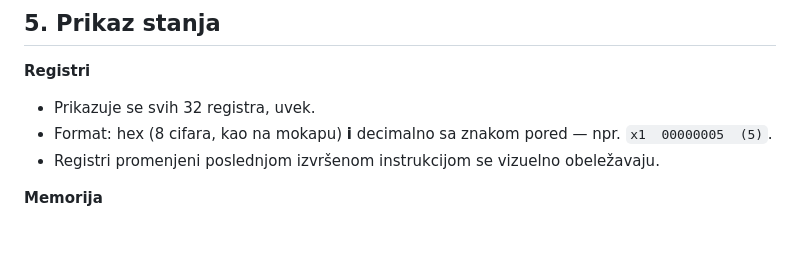
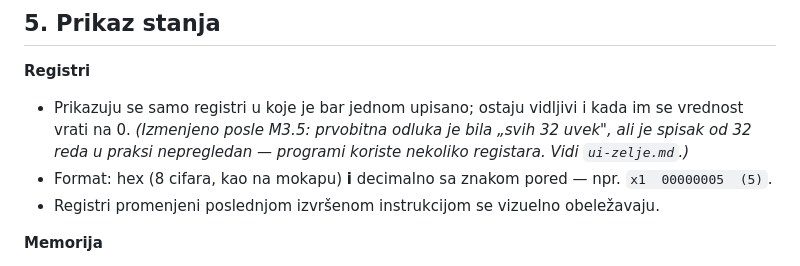
Before and after one commit to dunja-j/RiscV-debug-console, a Markdown page: docs/faza-0-odluke.md, the part around the change. Rendered like a GitHub page; blank space fills up the shorter version.

Commit message:
Dokumentacija: zelje za UI, izmenjena odluka o prikazu registara

```diff
--- a/docs/faza-0-odluke.md
+++ b/docs/faza-0-odluke.md
@@ -109,7 +109,10 @@ pc:        number           // kreće od 0, raste za 4; indeks instrukcije = pc
 
 **Registri**
 
-- Prikazuje se svih 32 registra, uvek.
+- Prikazuju se samo registri u koje je bar jednom upisano; ostaju vidljivi i kada im se
+  vrednost vrati na 0.
+  *(Izmenjeno posle M3.5: prvobitna odluka je bila „svih 32 uvek", ali je spisak od 32 reda
+  u praksi nepregledan — programi koriste nekoliko registara. Vidi `ui-zelje.md`.)*
 - Format: hex (8 cifara, kao na mokapu) **i** decimalno sa znakom pored — npr. `x1  00000005  (5)`.
 - Registri promenjeni poslednjom izvršenom instrukcijom se vizuelno obeležavaju.
 
```
Also changed, not shown: docs/faza-1-milestones.md (+4 -4 lines), docs/ui-zelje.md (added, +54 -0 lines).
